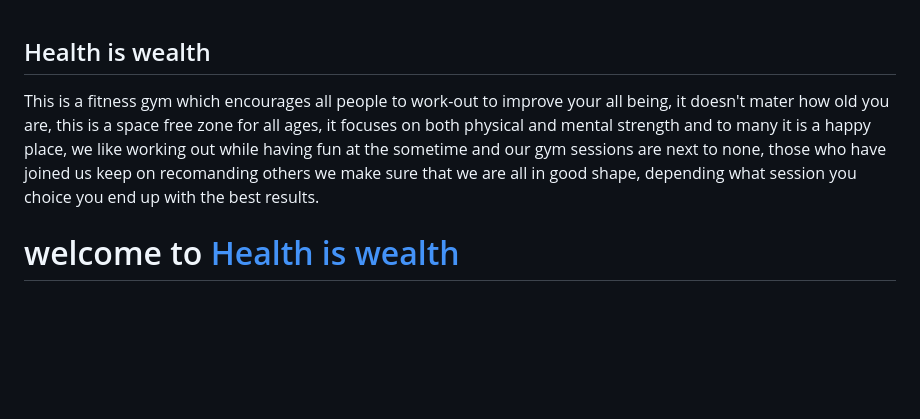
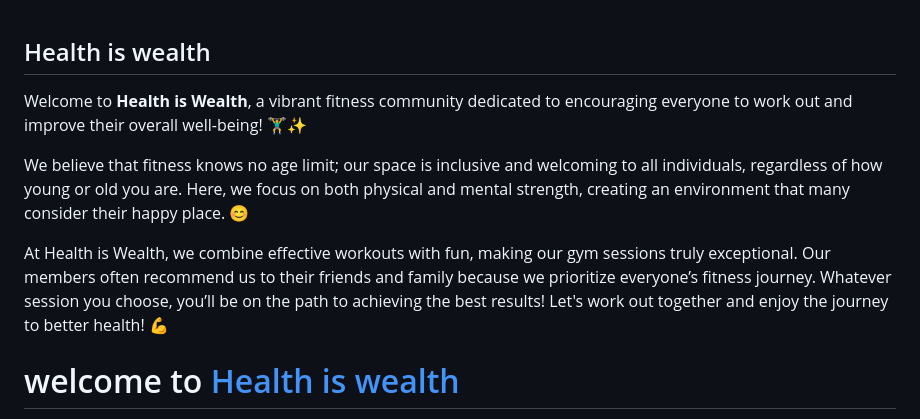
Before and after one commit to EIN-1/Health-Is-Wealth, a Markdown page: README.md, the part around the change. Drawn GitHub-style; blank space fills up the shorter version.

Commit message:
added imoji to my readme.md file

```diff
--- a/README.md
+++ b/README.md
@@ -1,5 +1,10 @@
 ## Health is wealth
-This is a fitness gym which encourages all people to work-out to improve your all being, it doesn't mater how old you are, this is a space free zone for all ages, it focuses on both physical and mental strength and to many it is a happy place, we like working out while having fun at the sometime and our gym sessions are next to none, those who have joined us keep on recomanding others we make sure that we are all in good shape, depending what session you choice you end up with the best results.
+Welcome to **Health is Wealth**, a vibrant fitness community dedicated to encouraging everyone to work out and improve their overall well-being! 🏋️‍♂️✨
+
+We believe that fitness knows no age limit; our space is inclusive and welcoming to all individuals, regardless of how young or old you are. Here, we focus on both physical and mental strength, creating an environment that many consider their happy place. 😊
+
+At Health is Wealth, we combine effective workouts with fun, making our gym sessions truly exceptional. Our members often recommend us to their friends and family because we prioritize everyone’s fitness journey. Whatever session you choose, you’ll be on the path to achieving the best results! Let's work out together and enjoy the journey to better health! 💪
+
 
 # welcome to <a href="https://ein-1.github.io/health-is-wealth/" target="_blank" rel="noopener">Health is wealth</a>
 
```
